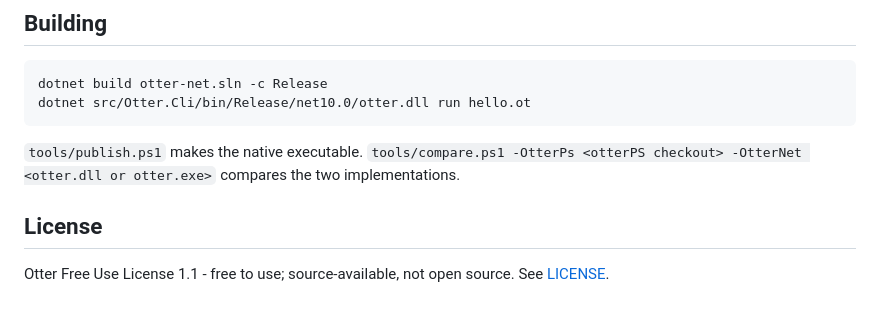
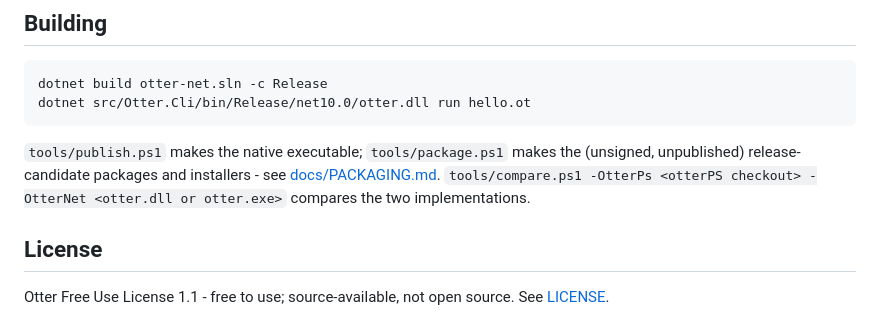
Before and after one commit to Heavens-Lava/otter-net, a Markdown page: README.md, the part around the change. GitHub-like rendering.

Commit message:
docs: PACKAGING - the packages, installers, identities, decisions before publishing and test results
Co-Authored-By: Claude Opus 5.5 <noreply@anthropic.com>

```diff
--- a/README.md
+++ b/README.md
@@ -77,7 +77,9 @@ uses the built-in Windows PowerShell.
     dotnet build otter-net.sln -c Release
     dotnet src/Otter.Cli/bin/Release/net10.0/otter.dll run hello.ot
 
-`tools/publish.ps1` makes the native executable. `tools/compare.ps1
+`tools/publish.ps1` makes the native executable; `tools/package.ps1` makes
+the (unsigned, unpublished) release-candidate packages and installers - see
+[docs/PACKAGING.md](docs/PACKAGING.md). `tools/compare.ps1
 -OtterPs <otterPS checkout> -OtterNet <otter.dll or otter.exe>` compares the
 two implementations.
 
```
Also changed, not shown: docs/PACKAGING.md (added, +299 -0 lines).
